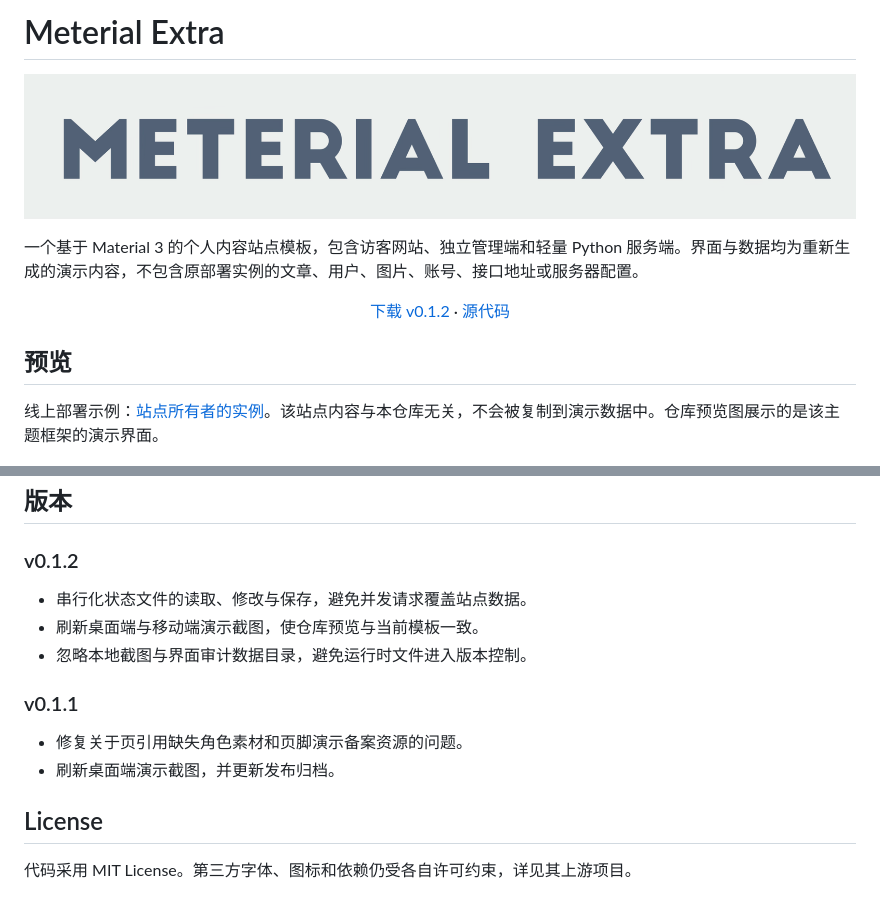
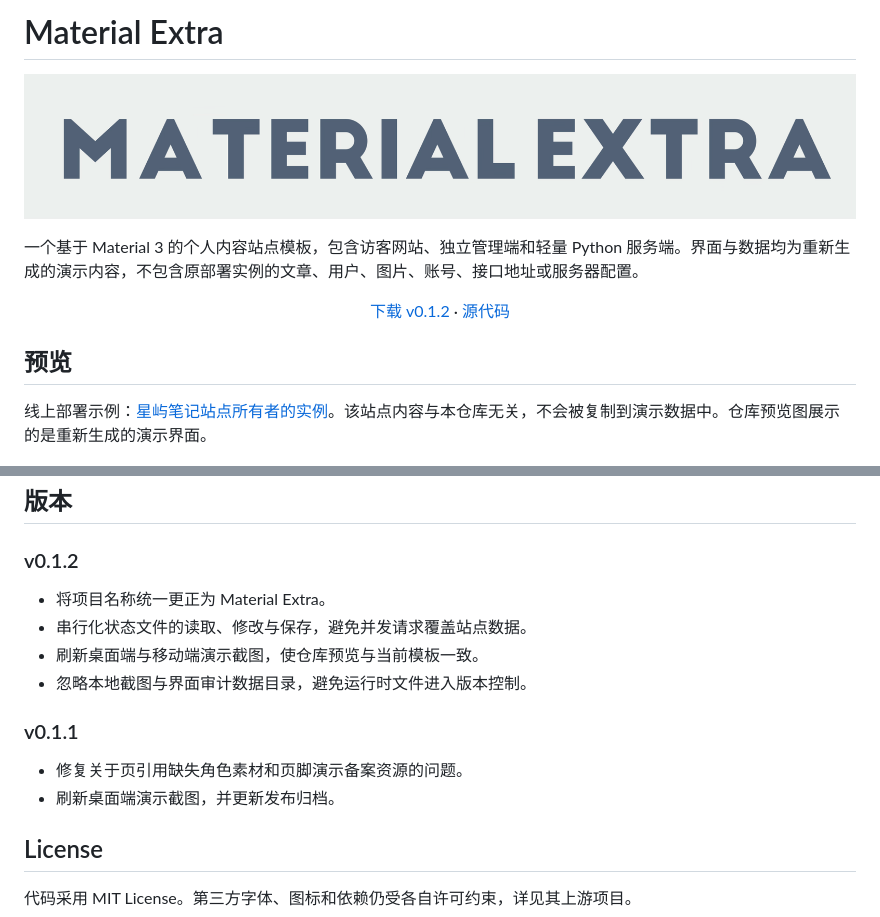
Before and after one commit to shawnhoa/material-extra, a Markdown page: README.md, 2 parts joined by grey strips. Drawn GitHub-style; pictures changed too: docs/images/IMG_8191.png.

Commit message:
Rename project to Material Extra
Synchronize visible names, package identifiers, archive filenames, documentation, and the README logo.

```diff
--- a/README.md
+++ b/README.md
@@ -1,2 +1,2 @@
-# Meterial Extra
+# Material Extra
 
@@ -11,7 +11,7 @@
 
 ## 预览
 
-线上部署示例：[站点所有者的实例](https://shawnho.top/)。该站点内容与本仓库无关，不会被复制到演示数据中。仓库预览图展示的是该主题框架的演示界面。
+线上部署示例：[星屿笔记站点所有者的实例](https://shawnho.top/)。该站点内容与本仓库无关，不会被复制到演示数据中。仓库预览图展示的是重新生成的演示界面。
 
 ![桌面端演示](./docs/images/demo-desktop.png)
 
@@ -77,6 +77,7 @@ Dockerfile           容器构建文件
 
 ### v0.1.2
 
+- 将项目名称统一更正为 Material Extra。
 - 串行化状态文件的读取、修改与保存，避免并发请求覆盖站点数据。
 - 刷新桌面端与移动端演示截图，使仓库预览与当前模板一致。
 - 忽略本地截图与界面审计数据目录，避免运行时文件进入版本控制。
@@ -86,7 +87,6 @@ Dockerfile           容器构建文件
 - 修复关于页引用缺失角色素材和页脚演示备案资源的问题。
 - 刷新桌面端演示截图，并更新发布归档。
 
-
 ## License
 
 代码采用 MIT License。第三方字体、图标和依赖仍受各自许可约束，详见其上游项目。
```
Also changed, not shown: other parts of README.md (+3 -3 lines), CONTRIBUTING.md (+1 -1 lines), SECURITY.md (+1 -1 lines), 6 other files.
